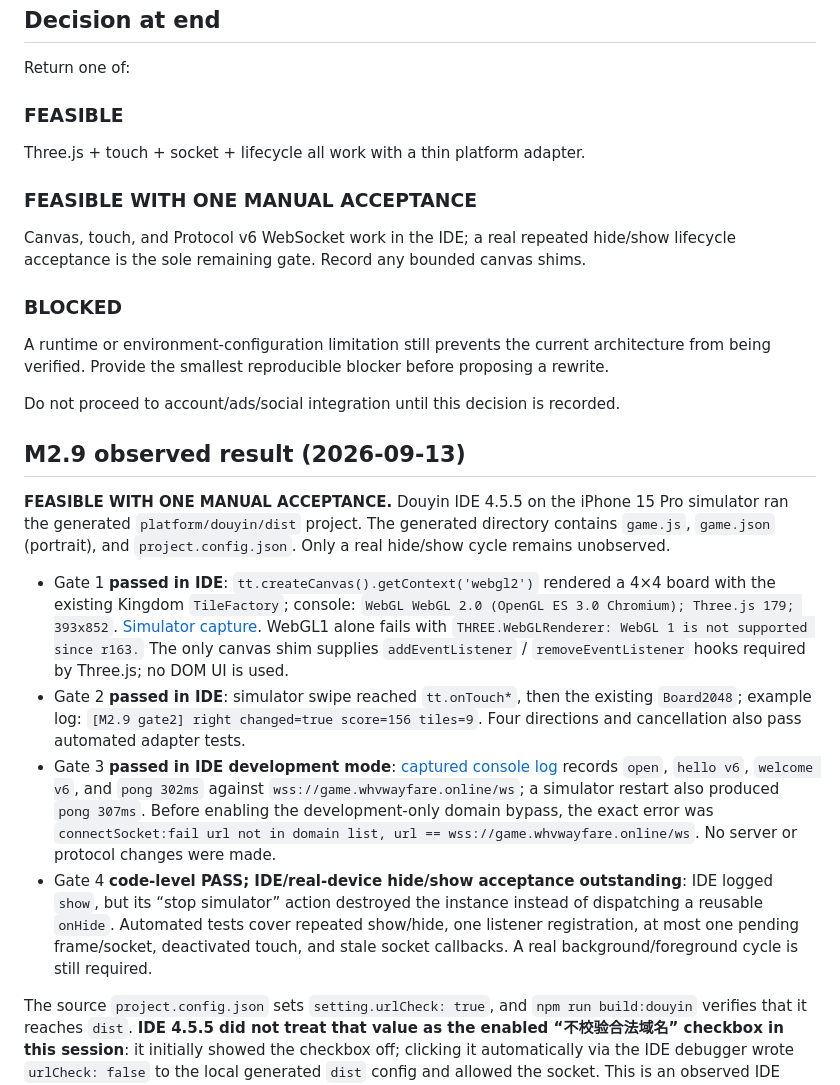
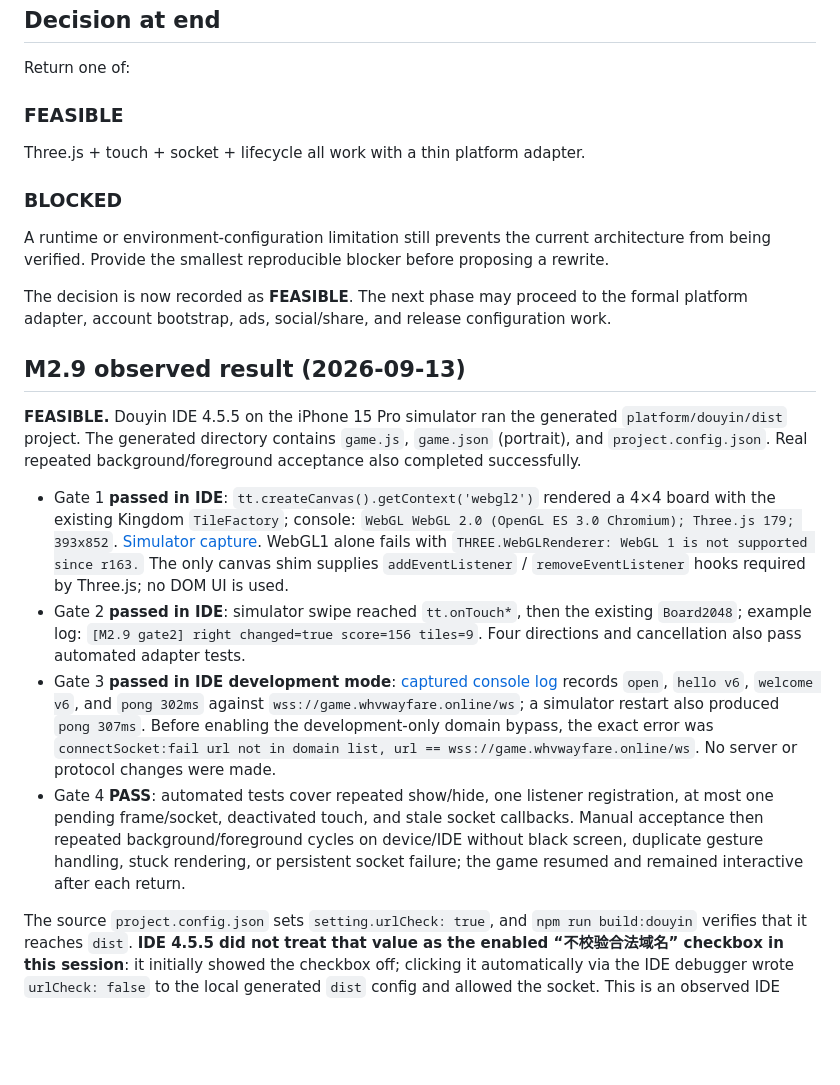
Before and after one commit to wenq705-sys/DoubleFight-Web, a Markdown page: docs/DOUYIN_RUNTIME_SPIKE.md, the part around the change. GitHub-like rendering; blank space fills up the shorter version.

Commit message:
docs: mark M2.9 Douyin runtime feasible

```diff
--- a/docs/DOUYIN_RUNTIME_SPIKE.md
+++ b/docs/DOUYIN_RUNTIME_SPIKE.md
@@ -140,21 +140,18 @@ Return one of:
 ### FEASIBLE
 Three.js + touch + socket + lifecycle all work with a thin platform adapter.
 
-### FEASIBLE WITH ONE MANUAL ACCEPTANCE
-Canvas, touch, and Protocol v6 WebSocket work in the IDE; a real repeated hide/show lifecycle acceptance is the sole remaining gate. Record any bounded canvas shims.
-
 ### BLOCKED
 A runtime or environment-configuration limitation still prevents the current architecture from being verified. Provide the smallest reproducible blocker before proposing a rewrite.
 
-Do not proceed to account/ads/social integration until this decision is recorded.
+The decision is now recorded as **FEASIBLE**. The next phase may proceed to the formal platform adapter, account bootstrap, ads, social/share, and release configuration work.
 
 ## M2.9 observed result (2026-09-13)
 
-**FEASIBLE WITH ONE MANUAL ACCEPTANCE.** Douyin IDE 4.5.5 on the iPhone 15 Pro simulator ran the generated `platform/douyin/dist` project. The generated directory contains `game.js`, `game.json` (portrait), and `project.config.json`. Only a real hide/show cycle remains unobserved.
+**FEASIBLE.** Douyin IDE 4.5.5 on the iPhone 15 Pro simulator ran the generated `platform/douyin/dist` project. The generated directory contains `game.js`, `game.json` (portrait), and `project.config.json`. Real repeated background/foreground acceptance also completed successfully.
 
 - Gate 1 **passed in IDE**: `tt.createCanvas().getContext('webgl2')` rendered a 4×4 board with the existing Kingdom `TileFactory`; console: `WebGL WebGL 2.0 (OpenGL ES 3.0 Chromium); Three.js 179; 393x852`. [Simulator capture](../platform/douyin/evidence/ide-webgl2-board.png). WebGL1 alone fails with `THREE.WebGLRenderer: WebGL 1 is not supported since r163.` The only canvas shim supplies `addEventListener` / `removeEventListener` hooks required by Three.js; no DOM UI is used.
 - Gate 2 **passed in IDE**: simulator swipe reached `tt.onTouch*`, then the existing `Board2048`; example log: `[M2.9 gate2] right changed=true score=156 tiles=9`. Four directions and cancellation also pass automated adapter tests.
 - Gate 3 **passed in IDE development mode**: [captured console log](../platform/douyin/evidence/ide-runtime-v6.txt) records `open`, `hello v6`, `welcome v6`, and `pong 302ms` against `wss://game.whvwayfare.online/ws`; a simulator restart also produced `pong 307ms`. Before enabling the development-only domain bypass, the exact error was `connectSocket:fail url not in domain list, url == wss://game.whvwayfare.online/ws`. No server or protocol changes were made.
-- Gate 4 **code-level PASS; IDE/real-device hide/show acceptance outstanding**: IDE logged `show`, but its “stop simulator” action destroyed the instance instead of dispatching a reusable `onHide`. Automated tests cover repeated show/hide, one listener registration, at most one pending frame/socket, deactivated touch, and stale socket callbacks. A real background/foreground cycle is still required.
+- Gate 4 **PASS**: automated tests cover repeated show/hide, one listener registration, at most one pending frame/socket, deactivated touch, and stale socket callbacks. Manual acceptance then repeated background/foreground cycles on device/IDE without black screen, duplicate gesture handling, stuck rendering, or persistent socket failure; the game resumed and remained interactive after each return.
 
 The source `project.config.json` sets `setting.urlCheck: true`, and `npm run build:douyin` verifies that it reaches `dist`. **IDE 4.5.5 did not treat that value as the enabled “不校验合法域名” checkbox in this session**: it initially showed the checkbox off; clicking it automatically via the IDE debugger wrote `urlCheck: false` to the local generated `dist` config and allowed the socket. This is an observed IDE configuration discrepancy, not an inferred network failure. The bypass is **for development diagnostics only**. Never use it to validate a release: disable bypass and register `game.whvwayfare.online` as the formal legal WebSocket domain for the actual mini-game AppID before publishing. See the [official network guidance](https://developer.open-douyin.com/docs/resource/zh-CN/mini-game/develop/guide/basic-function/network).
```
